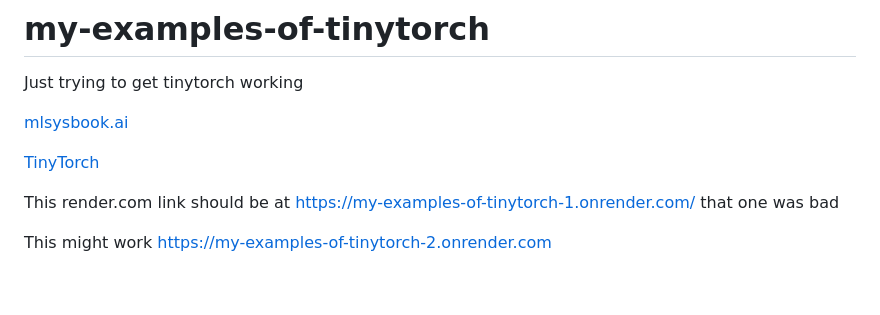
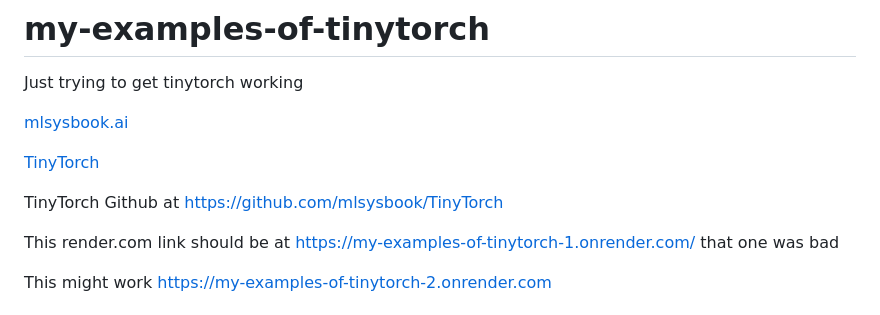
Before and after one commit to hpssjellis/my-examples-of-tinytorch, a Markdown page: README.md, the part around the change. Rendered like a GitHub page; blank space fills up the shorter version.

```diff
--- a/README.md
+++ b/README.md
@@ -6,6 +6,9 @@ Just trying to get tinytorch working
 [mlsysbook.ai](https://harvard-edge.github.io/cs249r_book/)
 
 [TinyTorch](https://tinytorch.ai/quickstart-guide.html)
+
+
+TinyTorch Github at https://github.com/mlsysbook/TinyTorch
 
 
 
```
